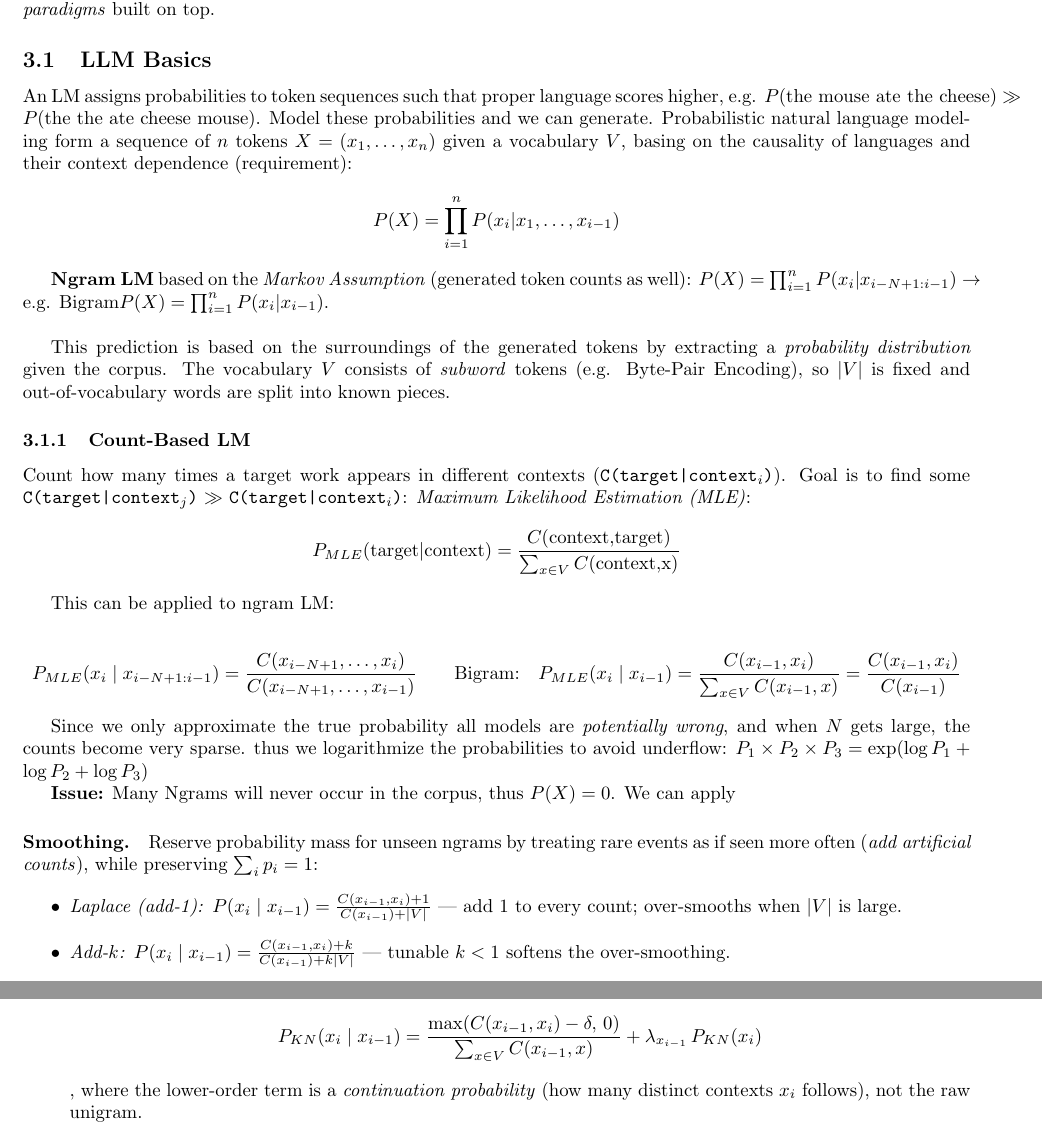
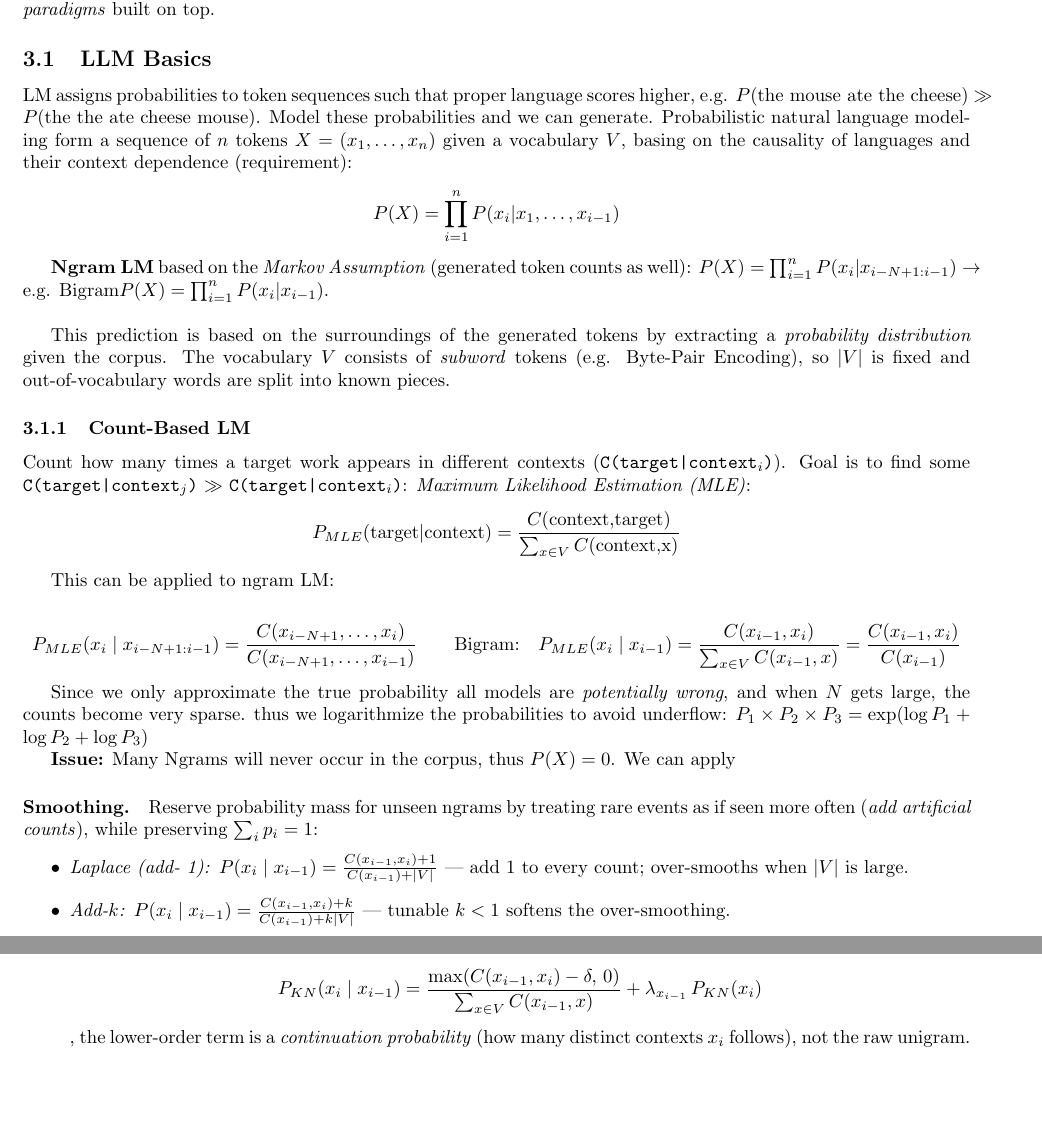
Before and after one commit to eliaswjmuller/FS26_RetrievalAugmentedGeneration, a LaTeX document (main.tex): two parts of page 9 of 24 before the commit and two parts of page 9 of 23 after it, joined at a grey line, cut so that both start at the same text, the shorter picture padded with empty space. Compiled offline with pdfLaTeX.

Commit message:
final v2

```diff
--- a/main.tex
+++ b/main.tex
@@ -381,7 +381,7 @@ Given query $\mathbf{q}$ and positive $\mathbf{d}^+$, how to pick negatives from
 \section{Language Modeling}
 The ``G'' in RAG: model the probability of text to generate answers. The arc: from count-based n-grams to neural autoregressive LMs (\textit{basics}), the \textit{architectures} that realize them, their \textit{scaling} behavior, and the learning/reasoning \textit{paradigms} built on top.
 \subsection{LLM Basics}
-An LM assigns probabilities to token sequences such that proper language scores higher, e.g. $P(\text{the mouse ate the cheese})\gg P(\text{the the ate cheese mouse})$. Model these probabilities and we can generate. Probabilistic natural language modeling form a sequence of $n$ tokens $X=(x_1,\dots, x_n)$ given a vocabulary $V$, basing on the causality of languages and their context dependence (requirement):
+LM assigns probabilities to token sequences such that proper language scores higher, e.g. $P(\text{the mouse ate the cheese})\gg P(\text{the the ate cheese mouse})$. Model these probabilities and we can generate. Probabilistic natural language modeling form a sequence of $n$ tokens $X=(x_1,\dots, x_n)$ given a vocabulary $V$, basing on the causality of languages and their context dependence (requirement):
 $$
 P(X)= \prod_{i=1}^nP(x_i|x_1, \dots , x_{i-1})
 $$
@@ -408,11 +408,11 @@ Since we only approximate the true probability all models are \textit{potentiall
 
 \paragraph{Smoothing.} Reserve probability mass for unseen ngrams by treating rare events as if seen more often (\textit{add artificial counts}), while preserving $\sum_i p_i = 1$:
 \begin{itemize}
-  \item \textit{Laplace (add-1):} $P(x_i \mid x_{i-1}) = \frac{C(x_{i-1},x_i)+1}{C(x_{i-1})+|V|}$ --- add 1 to every count; over-smooths when $|V|$ is large.
+  \item \textit{Laplace (add- 1):} $P(x_i \mid x_{i-1}) = \frac{C(x_{i-1},x_i)+1}{C(x_{i-1})+|V|}$ --- add 1 to every count; over-smooths when $|V|$ is large.
   \item \textit{Add-$k$:} $P(x_i \mid x_{i-1}) = \frac{C(x_{i-1},x_i)+k}{C(x_{i-1})+k|V|}$ --- tunable $k<1$ softens the over-smoothing.
   \item \textit{Kneser-Ney:} discount each seen count by a fixed $\delta$ and back off to a lower order,
   $$P_{KN}(x_i \mid x_{i-1}) = \frac{\max(C(x_{i-1},x_i)-\delta,\,0)}{\sum_{x\in V}C(x_{i-1},x)} + \lambda_{x_{i-1}}\,P_{KN}(x_i)$$
-  , where the lower-order term is a \textit{continuation probability} (how many distinct contexts $x_i$ follows), not the raw unigram.
+  , the lower-order term is a \textit{continuation probability} (how many distinct contexts $x_i$ follows), not the raw unigram.
 \end{itemize}
 
 \paragraph{Interpolation \& backoff.} The zero-count problem ultimately stems from contexts being too long. Rather than trusting a single ngram order, mix all orders:
```
Also changed, not shown: main.pdf, main.tex (4 more changed lines), 5 other files.
